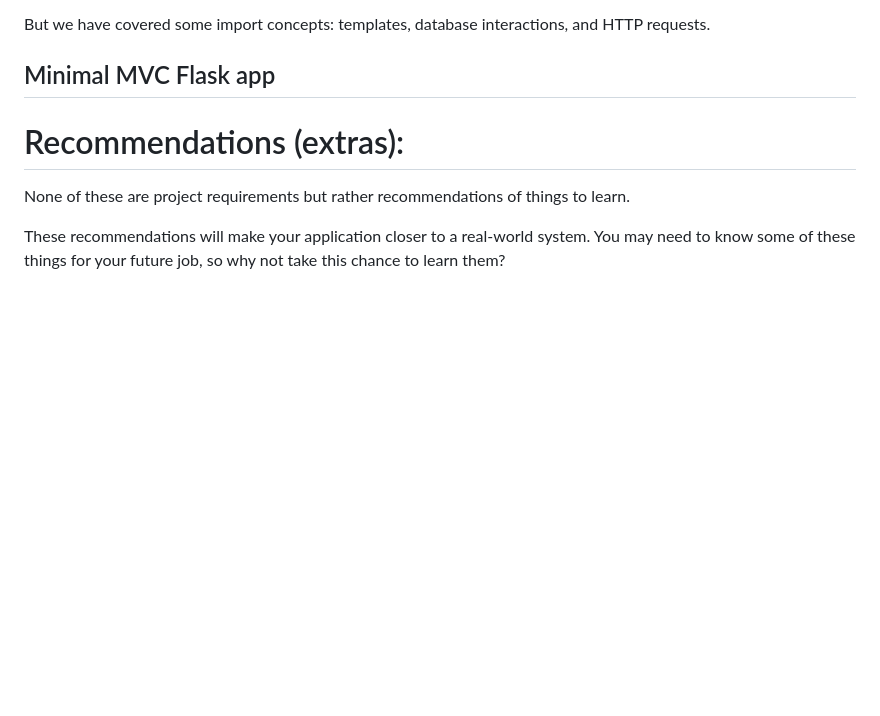
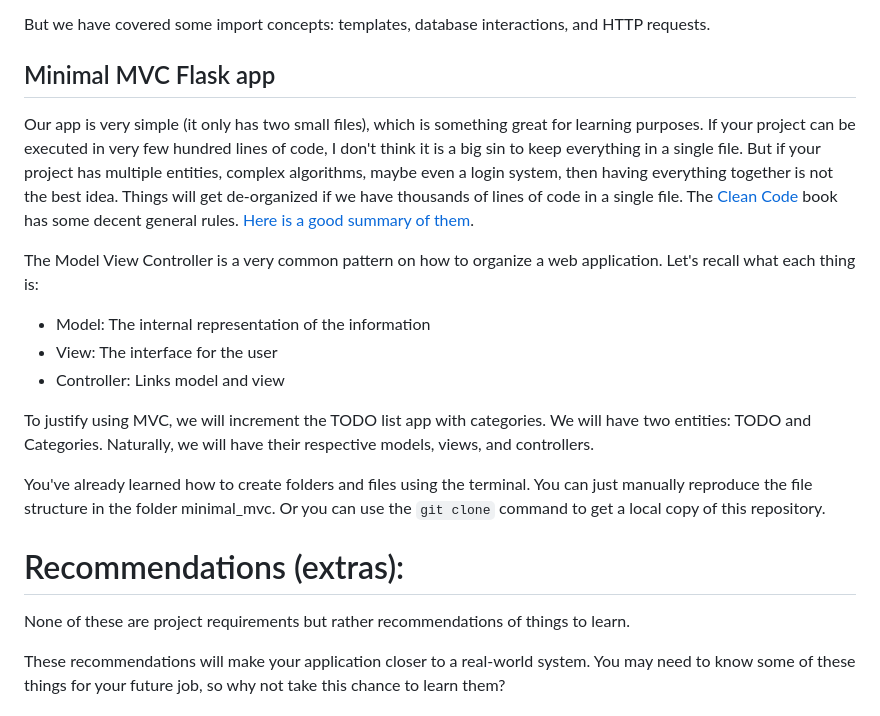
Before and after one commit to rafaelcgs10/dis2025, a Markdown page: README.md, the part around the change. Rendered like a GitHub page; blank space fills up the shorter version.

```diff
--- a/README.md
+++ b/README.md
@@ -207,6 +207,22 @@ Our app is very basic: it only allow us to add and list TODOs.
 But we have covered some import concepts: templates, database interactions, and HTTP requests.
 
 ## Minimal MVC Flask app
+Our app is very simple (it only has two small files), which is something great for learning purposes.
+If your project can be executed in very few hundred lines of code, I don't think it is a big sin to keep everything in a single file.
+But if your project has multiple entities, complex algorithms, maybe even a login system, then having everything together is not the best idea.
+Things will get de-organized if we have thousands of lines of code in a single file.
+The [Clean Code](https://www.amazon.com/Clean-Code-Handbook-Software-Craftsmanship/dp/0132350882) book has some decent general rules. [Here is a good summary of them](https://gist.github.com/wojteklu/73c6914cc446146b8b533c0988cf8d29).
+
+The Model View Controller is a very common pattern on how to organize a web application. Let's recall what each thing is:
+* Model: The internal representation of the information
+* View: The interface for the user
+* Controller: Links model and view
+
+To justify using MVC, we will increment the TODO list app with categories. We will have two entities: TODO and Categories.
+Naturally, we will have their respective models, views, and controllers.
+
+You've already learned how to create folders and files using the terminal.
+You can just manually reproduce the file structure in the folder minimal_mvc. Or you can use the `git clone` command to get a local copy of this repository.
 
 # Recommendations (extras):
 None of these are project requirements but rather recommendations of things to learn.
```
